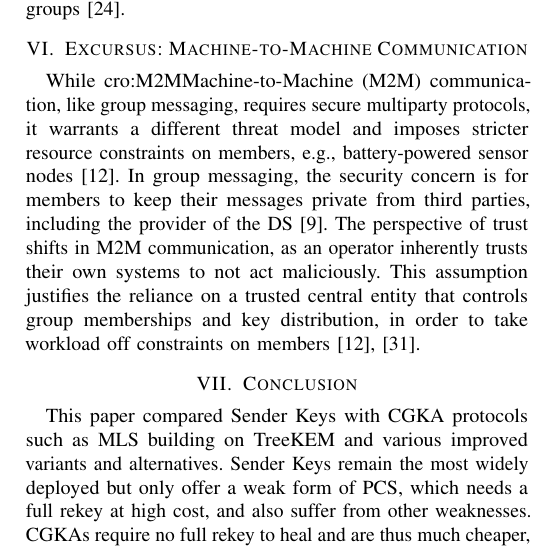
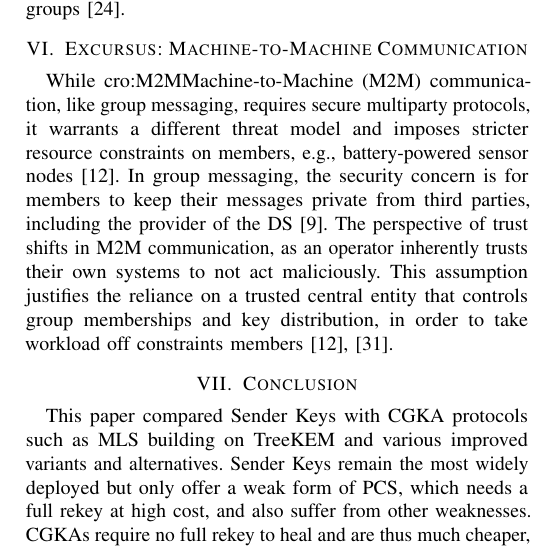
Before and after one commit to FinnPL/Secure-Multiparty-Communication-Systems, a LaTeX paper (paper/seminar-paper.tex): part of one column of page 7 of 8, cut so that both start at the same text. Compiled offline with pdfLaTeX; a missing font is replaced by an installed copy or a similar font; a LaTeX package or settings file that is missing is left out.

Commit message:
fix(paper): sent

```diff
--- a/paper/seminar-paper.tex
+++ b/paper/seminar-paper.tex
@@ -491,7 +491,7 @@ However, its upload still grows linearly for larger groups~\cite{hashimotoConcre
 While \ac{M2M} communication, like group messaging, requires secure multiparty protocols, it warrants a different threat model and imposes stricter resource constraints on members, e.g., battery-powered sensor nodes~\cite{prantlSurveySecureGroup2022}.
 In group messaging, the security concern is for members to keep their messages private from third parties, including the provider of the \ac{DS}~\cite{beurdoucheMessagingLayerSecurity2025}.
 The perspective of trust shifts in \ac{M2M} communication, as an operator inherently trusts their own systems to not act maliciously.
-This assumption justifies the reliance on a trusted central entity that controls group memberships and key distribution, in order to take workload off constraints on members~\cite{tilocaGroupObjectSecurity2026,prantlSurveySecureGroup2022}.
+This assumption justifies the reliance on a trusted central entity that controls group memberships and key distribution, in order to take workload off constraints members~\cite{tilocaGroupObjectSecurity2026,prantlSurveySecureGroup2022}.
 
 \section{Conclusion}
 This paper compared Sender Keys with \ac{CGKA} protocols such as \ac{MLS} building on TreeKEM and various improved variants and alternatives.
```
